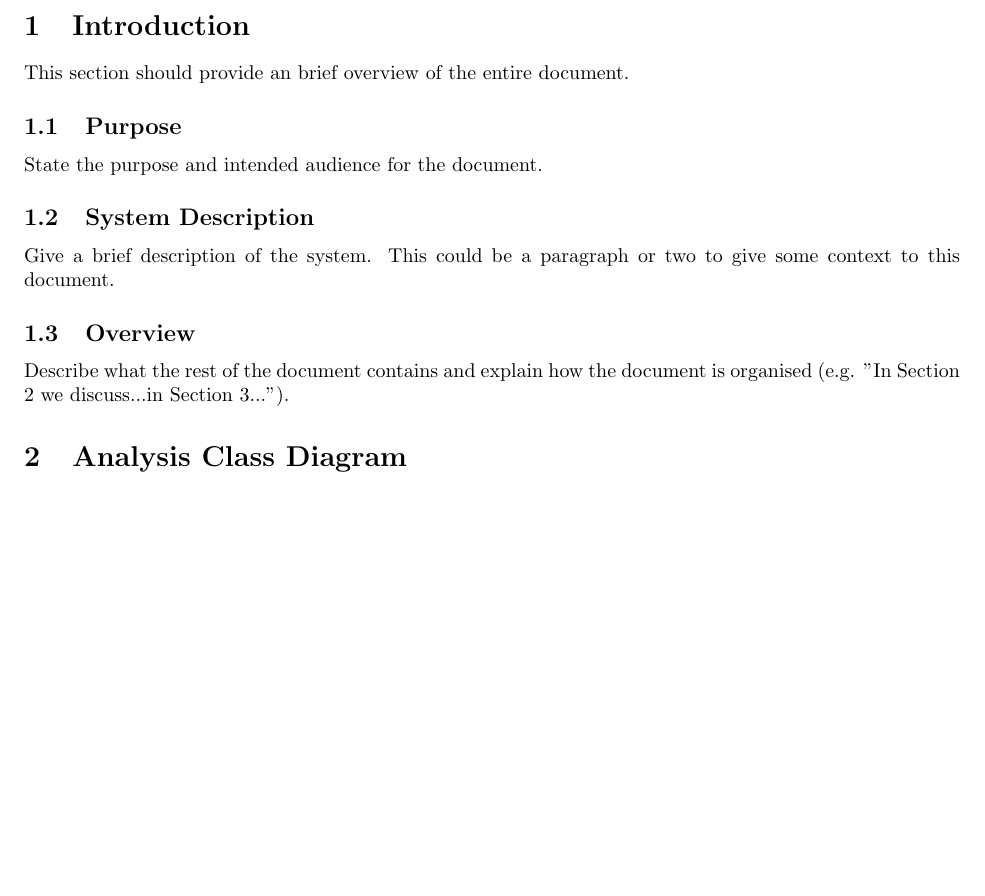
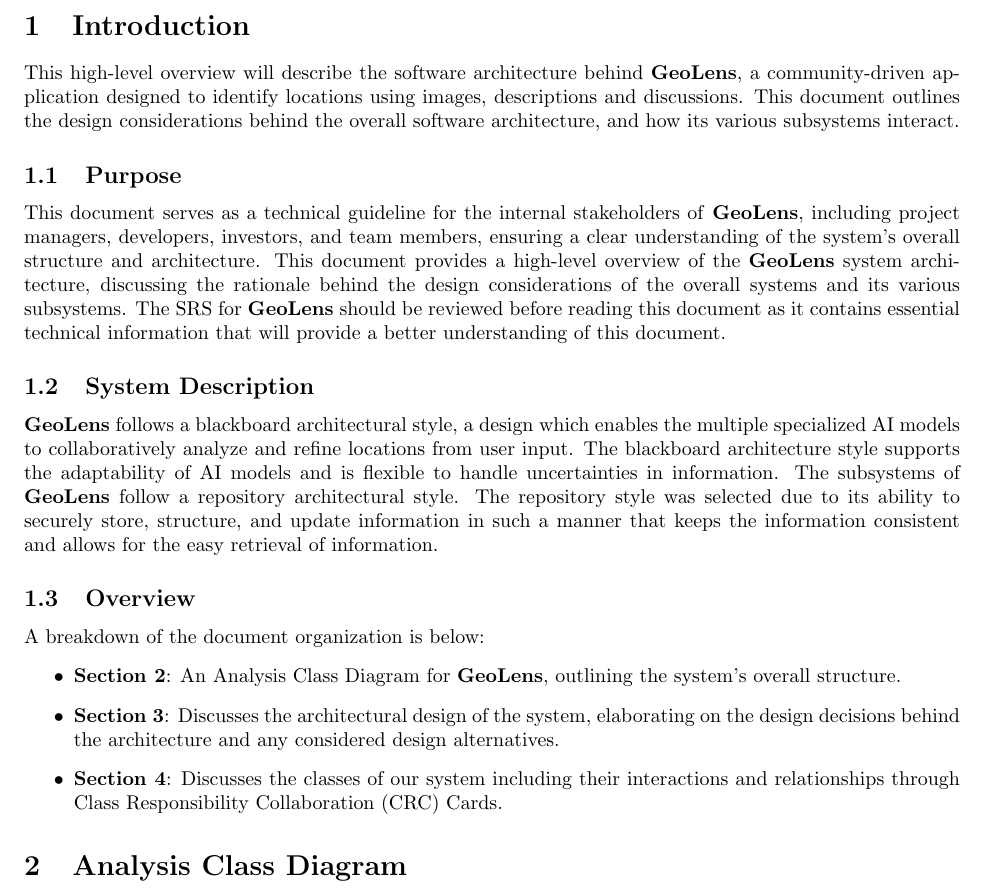
Before and after one commit to MankaranRooprai/3a04-group-3, a LaTeX document (SE3A04_D2_Template.tex): part of page 2 of 6, cut so that both start at the same text, the shorter picture padded with empty space. Compiled offline with pdfLaTeX.

Commit message:
added D2 intro

```diff
--- a/SE3A04_D2_Template.tex
+++ b/SE3A04_D2_Template.tex
@@ -66,25 +66,29 @@
 \label{sec:introduction}
 % Begin Section
 
-This section should provide an brief overview of the entire document.
+This high-level overview will describe the software architecture behind \textbf{GeoLens}, a community-driven application designed to identify locations using images, descriptions and discussions. This document outlines the design considerations behind the overall software architecture, and how its various subsystems interact.
 
 \subsection{Purpose}
 \label{sub:purpose}
 % Begin SubSection
-State the purpose and intended audience for the document.
-% End SubSection
+This document serves as a technical guideline for the internal stakeholders of \textbf{GeoLens}, including project managers, developers, investors, and team members, ensuring a clear understanding of the system's overall structure and architecture. This document provides a high-level overview of the \textbf{GeoLens} system architecture, discussing the rationale behind the design considerations of the overall systems and its various subsystems. The SRS for \textbf{GeoLens} should be reviewed before reading this document as it contains essential technical information that will provide a better understanding of this document.% End SubSection
 
 \subsection{System Description}
 \label{sub:system_description}
 % Begin SubSection
-Give a brief description of the system. This could be a paragraph or two to give some context to this document.
+\textbf{GeoLens} follows a blackboard architectural style, a design which enables the multiple specialized AI models to collaboratively analyze and refine locations from user input. The blackboard architecture style supports the adaptability of AI models and is flexible to handle uncertainties in information. The subsystems of \textbf{GeoLens} follow a repository architectural style. The repository style was selected due to its ability to securely store, structure, and update information in such a manner that keeps the information consistent and allows for the easy retrieval of information.
 
 % End SubSection
 
 \subsection{Overview}
 \label{sub:overview}
 % Begin SubSection
-Describe what the rest of the document contains and explain how the document is organised (e.g. "In Section 2 we discuss...in Section 3...").
+A breakdown of the document organization is below:
+\begin{itemize}
+  \item \textbf{Section 2}: An Analysis Class Diagram for \textbf{GeoLens}, outlining the system’s overall structure.
+  \item \textbf{Section 3}: Discusses the architectural design of the system, elaborating on the design decisions behind the architecture and any considered design alternatives.
+  \item \textbf{Section 4}: Discusses the classes of our system including their interactions and relationships through Class Responsibility Collaboration (CRC) Cards.
+\end{itemize}
 
 % End SubSection
 
```
